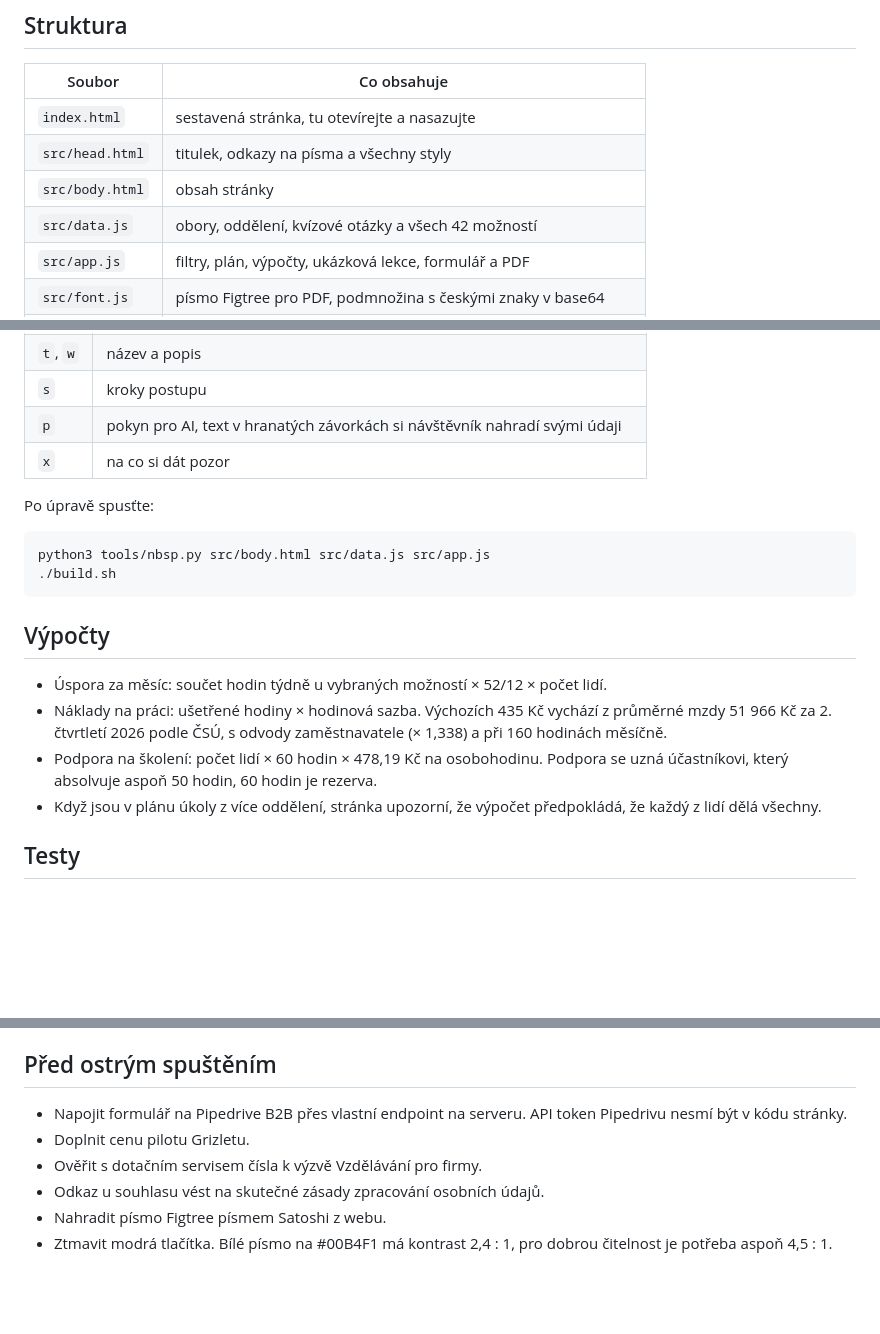
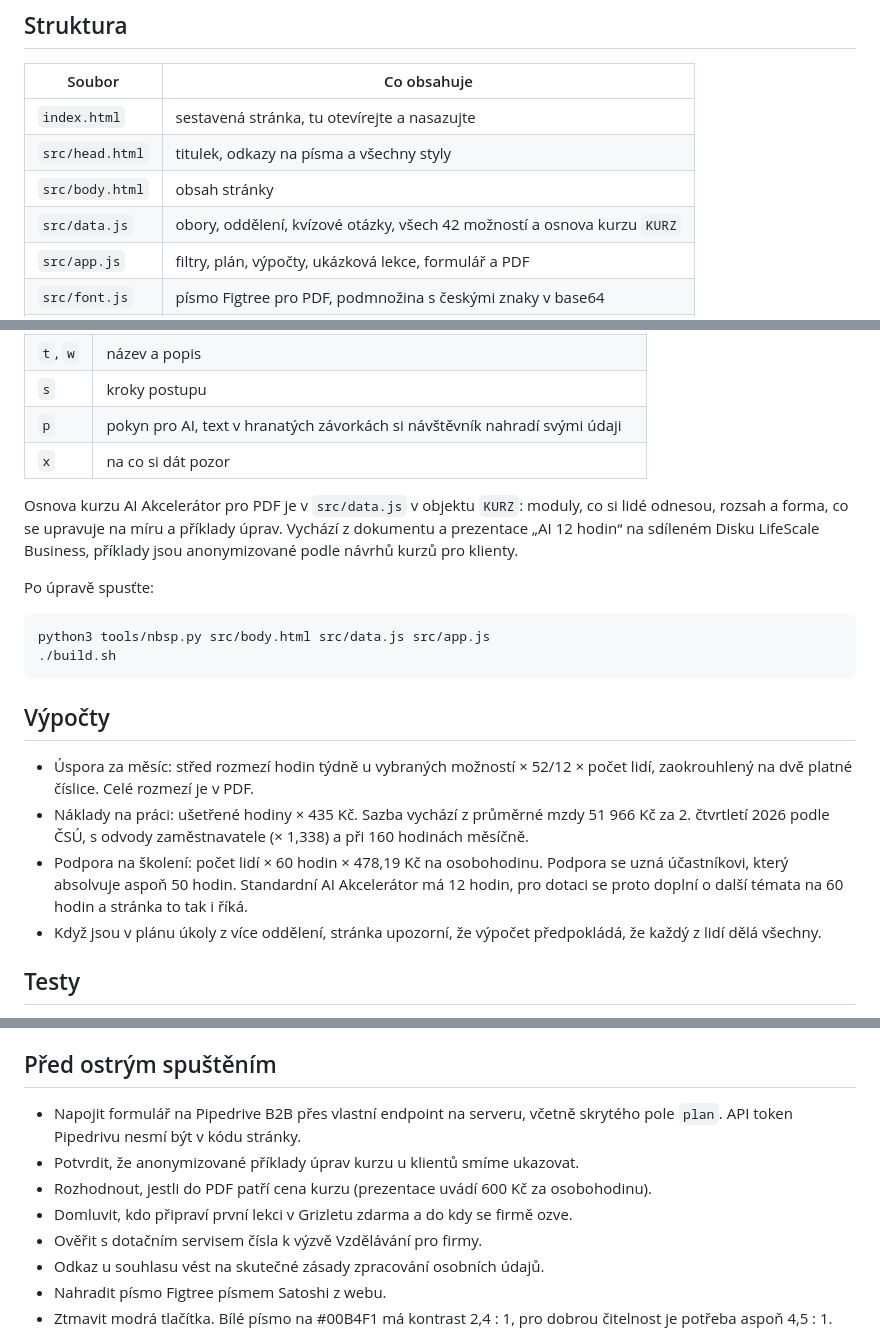
Before and after one commit to OndrejKamaryt/ai-mapa-pro-firmy, a Markdown page: README.md, 3 parts joined by grey strips. Drawn GitHub-style; blank space fills up the shorter version.

````diff
--- a/README.md
+++ b/README.md
@@ -26,7 +28,7 @@ Stejná stránka běží i jako artefakt v Claudu. Tam se PDF stahuje přes scho
 | `index.html` | sestavená stránka, tu otevírejte a nasazujte |
 | `src/head.html` | titulek, odkazy na písma a všechny styly |
 | `src/body.html` | obsah stránky |
-| `src/data.js` | obory, oddělení, kvízové otázky a všech 42 možností |
+| `src/data.js` | obory, oddělení, kvízové otázky, všech 42 možností a osnova kurzu `KURZ` |
 | `src/app.js` | filtry, plán, výpočty, ukázková lekce, formulář a PDF |
 | `src/font.js` | písmo Figtree pro PDF, podmnožina s českými znaky v base64 |
 | `build.sh` | složí `src/` do `index.html` a do `dist/artifact.html` pro Claude |
@@ -51,6 +53,8 @@ Možnosti jsou v `src/data.js` v poli `UC`. Každá má tato pole:
 | `p` | pokyn pro AI, text v hranatých závorkách si návštěvník nahradí svými údaji |
 | `x` | na co si dát pozor |
 
+Osnova kurzu AI Akcelerátor pro PDF je v `src/data.js` v objektu `KURZ`: moduly, co si lidé odnesou, rozsah a forma, co se upravuje na míru a příklady úprav. Vychází z dokumentu a prezentace „AI 12 hodin“ na sdíleném Disku LifeScale Business, příklady jsou anonymizované podle návrhů kurzů pro klienty.
+
 Po úpravě spusťte:
 
 ```
@@ -60,9 +64,9 @@ python3 tools/nbsp.py src/body.html src/data.js src/app.js
 
 ## Výpočty
 
-- Úspora za měsíc: součet hodin týdně u vybraných možností × 52/12 × počet lidí.
-- Náklady na práci: ušetřené hodiny × hodinová sazba. Výchozích 435 Kč vychází z průměrné mzdy 51 966 Kč za 2. čtvrtletí 2026 podle ČSÚ, s odvody zaměstnavatele (× 1,338) a při 160 hodinách měsíčně.
-- Podpora na školení: počet lidí × 60 hodin × 478,19 Kč na osobohodinu. Podpora se uzná účastníkovi, který absolvuje aspoň 50 hodin, 60 hodin je rezerva.
+- Úspora za měsíc: střed rozmezí hodin týdně u vybraných možností × 52/12 × počet lidí, zaokrouhlený na dvě platné číslice. Celé rozmezí je v PDF.
+- Náklady na práci: ušetřené hodiny × 435 Kč. Sazba vychází z průměrné mzdy 51 966 Kč za 2. čtvrtletí 2026 podle ČSÚ, s odvody zaměstnavatele (× 1,338) a při 160 hodinách měsíčně.
+- Podpora na školení: počet lidí × 60 hodin × 478,19 Kč na osobohodinu. Podpora se uzná účastníkovi, který absolvuje aspoň 50 hodin. Standardní AI Akcelerátor má 12 hodin, pro dotaci se proto doplní o další témata na 60 hodin a stránka to tak i říká.
 - Když jsou v plánu úkoly z více oddělení, stránka upozorní, že výpočet předpokládá, že každý z lidí dělá všechny.
 
 ## Testy
@@ -80,8 +84,10 @@ Test proklikne filtry, detail, kopírování pokynu, ukázkovou lekci, plán, v
 
 ## Před ostrým spuštěním
 
-- Napojit formulář na Pipedrive B2B přes vlastní endpoint na serveru. API token Pipedrivu nesmí být v kódu stránky.
-- Doplnit cenu pilotu Grizletu.
+- Napojit formulář na Pipedrive B2B přes vlastní endpoint na serveru, včetně skrytého pole `plan`. API token Pipedrivu nesmí být v kódu stránky.
+- Potvrdit, že anonymizované příklady úprav kurzu u klientů smíme ukazovat.
+- Rozhodnout, jestli do PDF patří cena kurzu (prezentace uvádí 600 Kč za osobohodinu).
+- Domluvit, kdo připraví první lekci v Grizletu zdarma a do kdy se firmě ozve.
 - Ověřit s dotačním servisem čísla k výzvě Vzdělávání pro firmy.
 - Odkaz u souhlasu vést na skutečné zásady zpracování osobních údajů.
 - Nahradit písmo Figtree písmem Satoshi z webu.
````
Also changed, not shown: other parts of README.md (+7 -5 lines), docs/desktop.png (added), docs/mobil.png (added), 10 other files.
